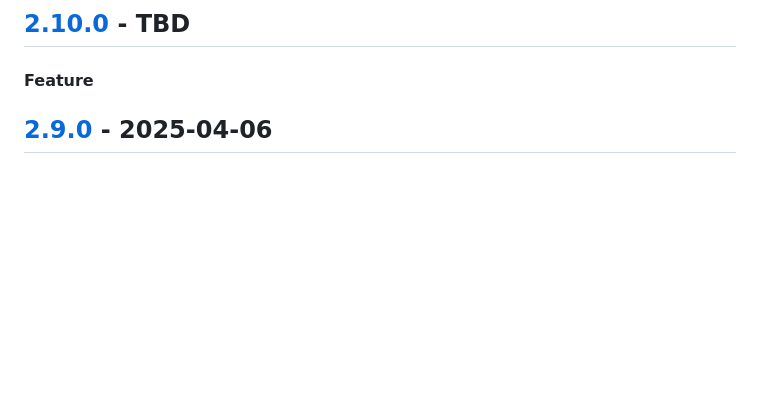
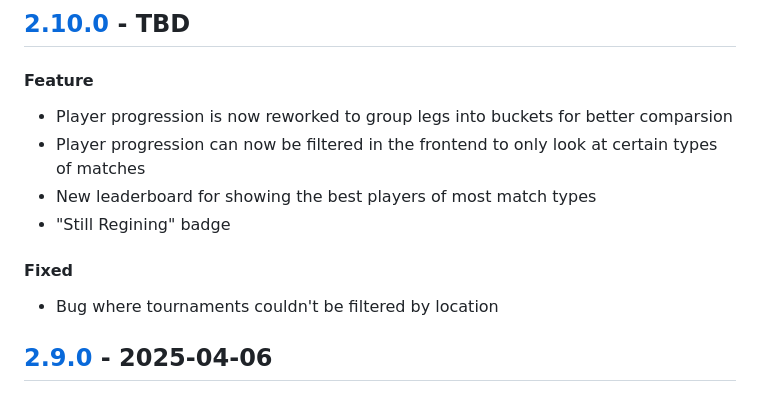
Before and after one commit to kcapp/frontend, a Markdown page: CHANGELOG.md, the part around the change. Drawn GitHub-style; blank space fills up the shorter version.

Commit message:
Updated Changelog

```diff
--- a/CHANGELOG.md
+++ b/CHANGELOG.md
@@ -3,7 +3,13 @@ A preview of major changes can be found in the Wiki ([Latest Changes](https://gi
 
 ## [2.10.0] - TBD
 #### Feature
+- Player progression is now reworked to group legs into buckets for better comparsion
+- Player progression can now be filtered in the frontend to only look at certain types of matches
+- New leaderboard for showing the best players of most match types
+- "Still Regining" badge
 
+#### Fixed
+- Bug where tournaments couldn't be filtered by location
 
 ## [2.9.0] - 2025-04-06
 #### Feature
```
